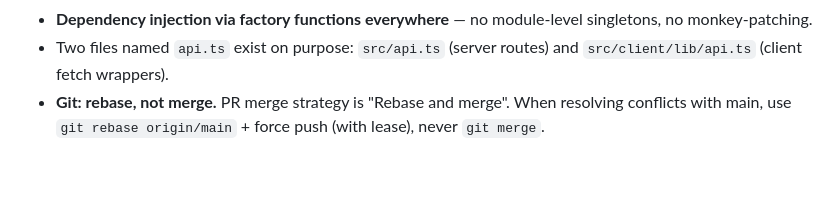
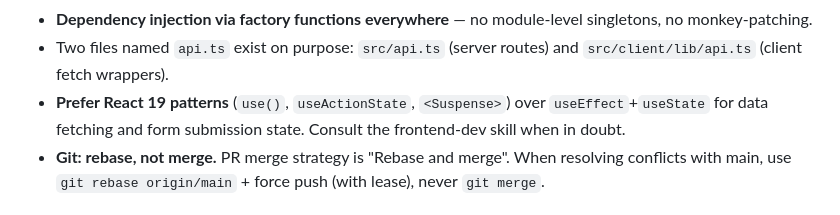
Before and after one commit to jiri-prokop-pb/floudeck, a Markdown page: CLAUDE.md, the part around the change. GitHub-like rendering; blank space fills up the shorter version.

```diff
--- a/CLAUDE.md
+++ b/CLAUDE.md
@@ -52,6 +52,7 @@ bun run format             # biome auto-fix
 - **No history/logs table.** Only the latest output per block is stored.
 - **Dependency injection via factory functions everywhere** — no module-level singletons, no monkey-patching.
 - Two files named `api.ts` exist on purpose: `src/api.ts` (server routes) and `src/client/lib/api.ts` (client fetch wrappers).
+- **Prefer React 19 patterns** (`use()`, `useActionState`, `<Suspense>`) over `useEffect`+`useState` for data fetching and form submission state. Consult the frontend-dev skill when in doubt.
 - **Git: rebase, not merge.** PR merge strategy is "Rebase and merge". When resolving conflicts with main, use `git rebase origin/main` + force push (with lease), never `git merge`.
 
 ### Packaging / Tauri
```
Also changed, not shown: TODO.md (+1 -0 lines), 1 other file.
